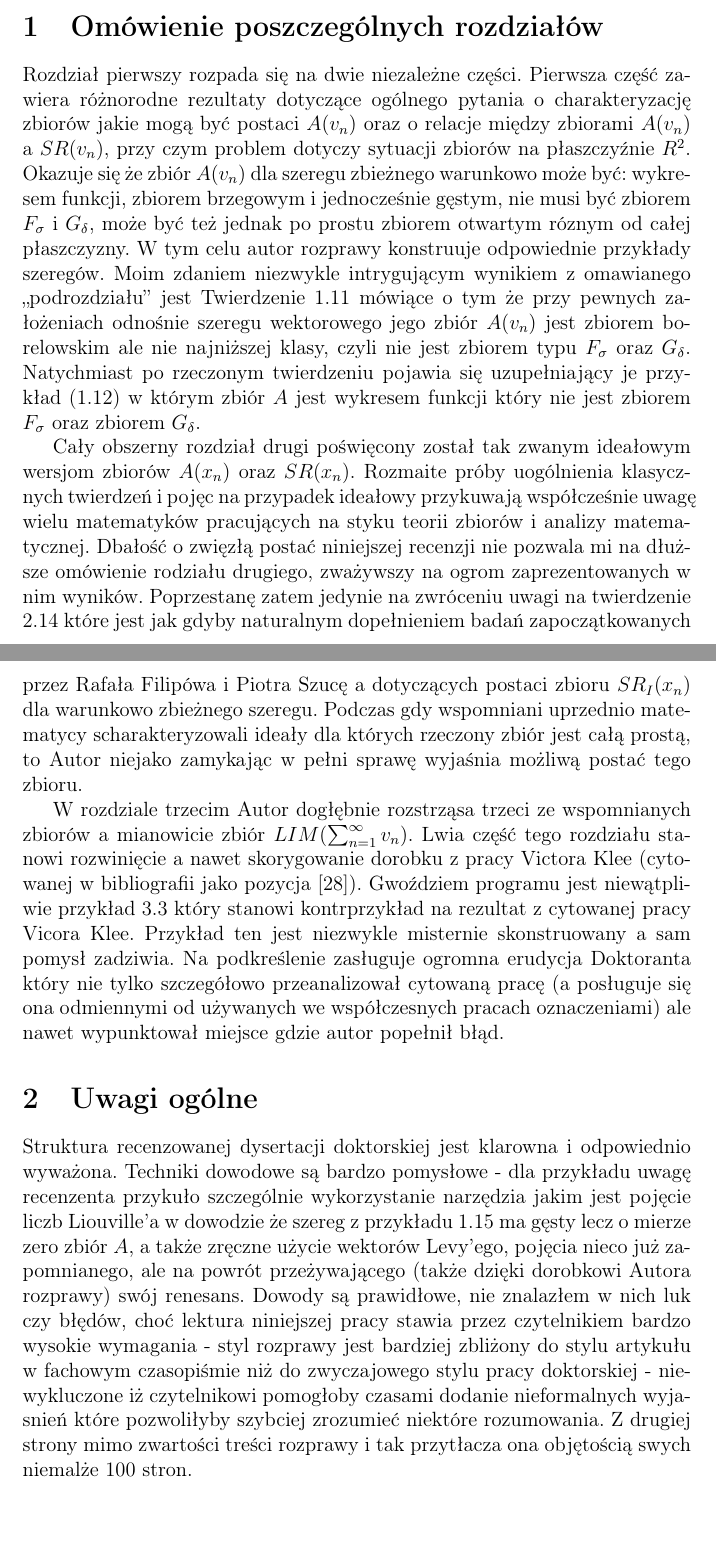
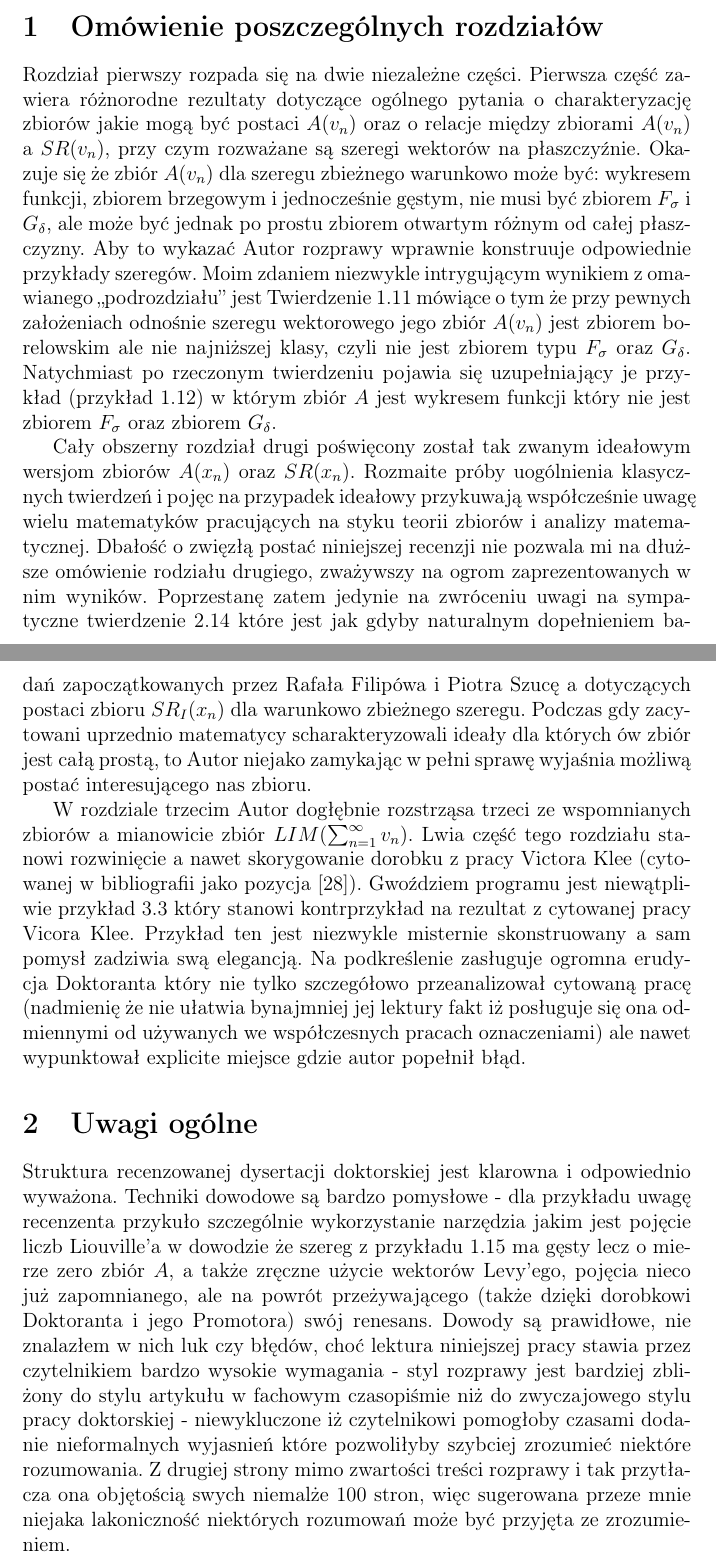
Before and after one commit to srod-prog-cwiczenia/Recenzje_Doktoratow, a LaTeX document (recenzja_doktoratu_Jacka_Marchwickiego.tex): two parts of pages 2 and 3 of 4, joined at a grey line, cut so that both start at the same text, the shorter picture padded with empty space. Compiled offline with pdfLaTeX.

Commit message:
Obfita seria poprawek tuż po pierwszym czytaniu.

```diff
--- a/recenzja_doktoratu_Jacka_Marchwickiego.tex
+++ b/recenzja_doktoratu_Jacka_Marchwickiego.tex
@@ -152,19 +152,19 @@ Rozdział pierwszy rozpada się na dwie niezależne części.
 Pierwsza część zawiera różnorodne rezultaty dotyczące ogólnego
 pytania o charakteryzację zbiorów jakie mogą być postaci $A(v_n)$
 oraz o relacje między zbiorami $A(v_n)$ a $SR(v_n)$, przy czym
-problem dotyczy sytuacji zbiorów na płaszczyźnie $R^2$.
+rozważane są szeregi wektorów na płaszczyźnie.
 Okazuje się że zbiór $A(v_n)$ dla szeregu zbieżnego warunkowo
 może być: wykresem funkcji,
 zbiorem brzegowym i jednocześnie gęstym, nie musi być zbiorem
-$F_\sigma$ i $G_\delta$, może być też jednak po prostu zbiorem
-otwartym róznym od całej płaszczyzny. W tym celu autor rozprawy
-konstruuje odpowiednie przykłady szeregów. Moim zdaniem niezwykle
+$F_\sigma$ i $G_\delta$, ale może być jednak po prostu zbiorem
+otwartym różnym od całej płaszczyzny. Aby to wykazać Autor rozprawy
+wprawnie konstruuje odpowiednie przykłady szeregów. Moim zdaniem niezwykle
 intrygującym wynikiem z omawianego ,,podrozdziału'' jest Twierdzenie
 1.11 mówiące o tym że przy pewnych założeniach odnośnie szeregu
 wektorowego jego zbiór $A(v_n)$ jest zbiorem borelowskim ale
 nie najniższej klasy, czyli nie jest zbiorem typu $F_\sigma$ oraz
 $G_\delta$. Natychmiast po rzeczonym twierdzeniu pojawia się uzupełniający
-je przykład (1.12) w którym zbiór $A$ jest wykresem funkcji
+je przykład (przykład 1.12) w którym zbiór $A$ jest wykresem funkcji
 który nie jest zbiorem $F_\sigma$ oraz zbiorem $G_\delta$.
 
   Cały obszerny rozdział drugi poświęcony został
@@ -175,14 +175,14 @@ uwagę wielu matematyków pracujących na styku teorii zbiorów
 i analizy matematycznej. Dbałość o zwięzłą postać niniejszej
 recenzji nie pozwala mi na dłuższe omówienie rodziału drugiego,
 zważywszy na ogrom zaprezentowanych w nim wyników. Poprzestanę zatem
-jedynie na zwróceniu uwagi na twierdzenie 2.14 które
+jedynie na zwróceniu uwagi na sympatyczne twierdzenie 2.14 które
 jest jak gdyby naturalnym dopełnieniem badań zapoczątkowanych
 przez Rafała Filipówa i Piotra Szucę a dotyczących
 postaci zbioru $SR_I(x_n)$ dla warunkowo zbieżnego szeregu.
-Podczas gdy wspomniani uprzednio matematycy scharakteryzowali
-ideały dla których rzeczony zbiór jest całą prostą, to
+Podczas gdy zacytowani uprzednio matematycy scharakteryzowali
+ideały dla których ów zbiór jest całą prostą, to
 Autor niejako zamykając w pełni sprawę wyjaśnia możliwą
-postać tego zbioru.
+postać interesującego nas zbioru.
 
   W rozdziale trzecim Autor dogłębnie rozstrząsa
 trzeci ze wspomnianych zbiorów a mianowicie
@@ -194,12 +194,13 @@ Gwoździem programu jest niewątpliwie przykład
 3.3 który stanowi kontrprzykład na rezultat
 z cytowanej pracy Vicora Klee. Przykład ten
 jest niezwykle misternie skonstruowany a
-sam pomysł zadziwia. Na podkreślenie zasługuje
+sam pomysł zadziwia swą elegancją. Na podkreślenie zasługuje
 ogromna erudycja Doktoranta który nie tylko
 szczegółowo przeanalizował cytowaną
-pracę (a posługuje się ona odmiennymi od
+pracę (nadmienię że nie ułatwia bynajmniej jej lektury fakt
+iż posługuje się ona odmiennymi od
 używanych we współczesnych pracach oznaczeniami)
-ale nawet wypunktował miejsce gdzie autor
+ale nawet wypunktował explicite miejsce gdzie autor
 popełnił błąd.
 
 \section{Uwagi ogólne}
@@ -212,7 +213,7 @@ pojęcie liczb Liouville'a w dowodzie że szereg z przykładu
 1.15 ma gęsty lecz o mierze zero zbiór $A$, a także
 zręczne użycie wektorów Levy'ego, pojęcia nieco już
 zapomnianego, ale na powrót
-przeżywającego (także dzięki dorobkowi Autora rozprawy)
+przeżywającego (także dzięki dorobkowi Doktoranta i jego Promotora)
 swój renesans.
   Dowody są prawidłowe, nie znalazłem w nich luk czy
 błędów, choć lektura niniejszej pracy stawia przez
@@ -223,7 +224,8 @@ iż czytelnikowi pomogłoby czasami dodanie nieformalnych
 wyjasnień które pozwoliłyby szybciej zrozumieć niektóre
 rozumowania. Z drugiej strony mimo zwartości treści
 rozprawy i tak przytłacza ona objętością swych niemalże
-$100$ stron.
+$100$ stron, więc sugerowana przeze mnie niejaka lakoniczność
+niektórych rozumowań może być przyjęta ze zrozumieniem.
 %%%  Na podkreślenie zasługuje bardzo zręczny
 %%%% - tu chcę napisać że bardzo mi się
 %%%% podoba stylistyka autora polegająca na kończeniu
```
Also changed, not shown: recenzja_doktoratu_Jacka_Marchwickiego.tex (38 more changed lines).
